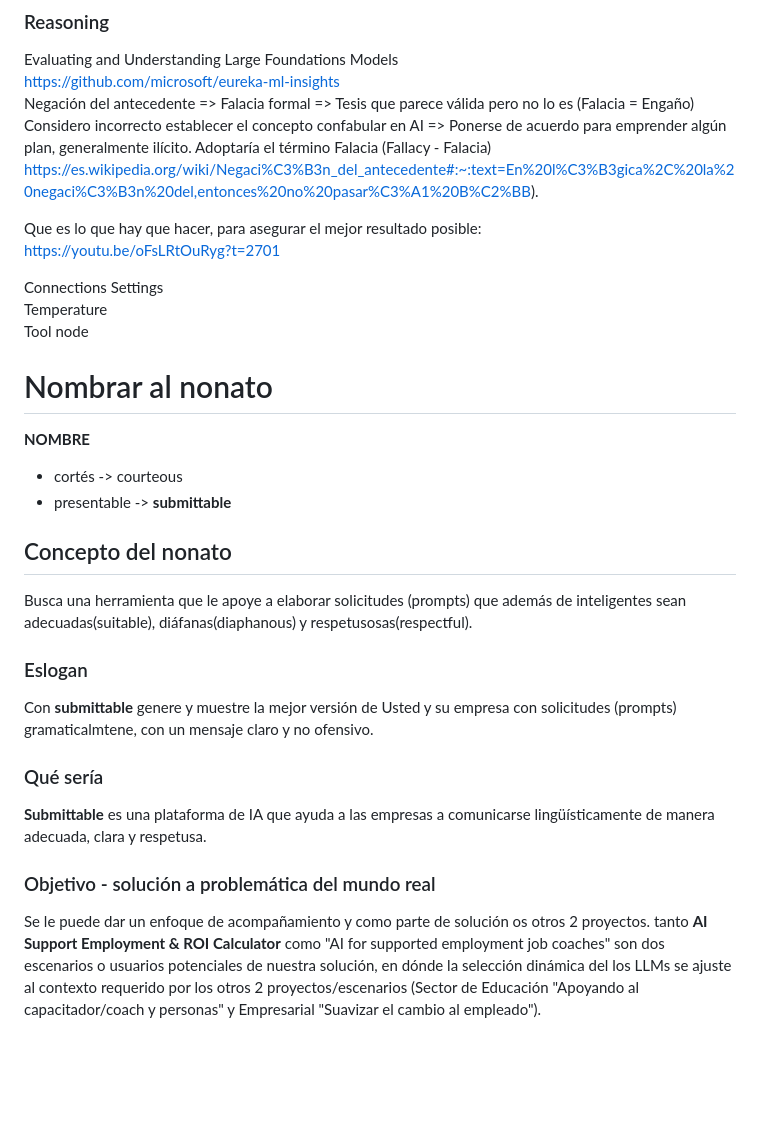
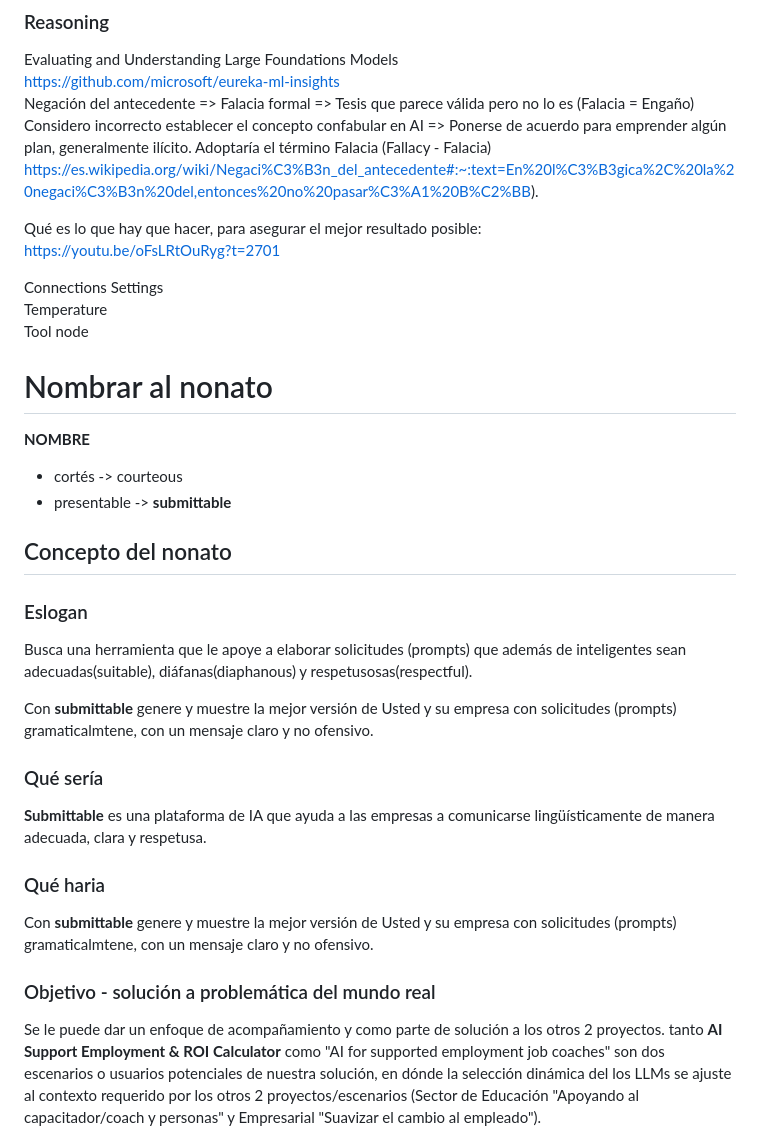
Before and after one commit to jazadev/prompt-symphony, a Markdown page: documents/brain-storms/jaza-03-marzo.md, the part around the change. GitHub-like rendering; blank space fills up the shorter version.

Commit message:
BS Details

```diff
--- a/documents/brain-storms/jaza-03-marzo.md
+++ b/documents/brain-storms/jaza-03-marzo.md
@@ -23,7 +23,7 @@ Negación del antecedente => Falacia formal => Tesis que parece válida pero no
 Considero incorrecto establecer el concepto confabular en AI => Ponerse de acuerdo para emprender algún plan, generalmente ilícito. Adoptaría el término Falacia (Fallacy - Falacia)
 https://es.wikipedia.org/wiki/Negaci%C3%B3n_del_antecedente#:~:text=En%20l%C3%B3gica%2C%20la%20negaci%C3%B3n%20del,entonces%20no%20pasar%C3%A1%20B%C2%BB).
 
-Que es lo que hay que hacer, para asegurar el mejor resultado posible:
+Qué es lo que hay que hacer, para asegurar el mejor resultado posible:
 https://youtu.be/oFsLRtOuRyg?t=2701
 
 Connections Settings
@@ -36,18 +36,21 @@ Tool node
 - presentable -> **submittable**
 
 ## Concepto del nonato
+
+### Eslogan
 Busca una herramienta que le apoye a elaborar solicitudes (prompts) que además de inteligentes sean adecuadas(suitable), diáfanas(diaphanous) y respetusosas(respectful).
 
-### Eslogan
 Con **submittable** genere y muestre la mejor versión de Usted y su empresa con solicitudes (prompts) gramaticalmtene, con un mensaje claro y no ofensivo.
 
 ### Qué sería
 **Submittable** es una plataforma de IA que ayuda a las empresas a comunicarse lingüísticamente de manera adecuada, clara y respetusa.
 
+### Qué haria
+Con **submittable** genere y muestre la mejor versión de Usted y su empresa con solicitudes (prompts) gramaticalmtene, con un mensaje claro y no ofensivo.
 
 ### Objetivo - solución a problemática del mundo real
 
-Se le puede dar un enfoque de acompañamiento y como parte de solución os otros 2 proyectos.
+Se le puede dar un enfoque de acompañamiento y como parte de solución a los otros 2 proyectos.
 tanto **AI Support Employment & ROI Calculator** como "AI for supported employment job coaches" son dos escenarios o usuarios potenciales de nuestra solución, en dónde la selección dinámica del los LLMs se ajuste al contexto requerido por los otros 2 proyectos/escenarios (Sector de Educación "Apoyando al capacitador/coach y personas" y Empresarial "Suavizar el cambio al empleado").
 
 Conceptualizar, desarrollar y ofertar la solución como eslabón (link) de otras soluciones de AI.
```
